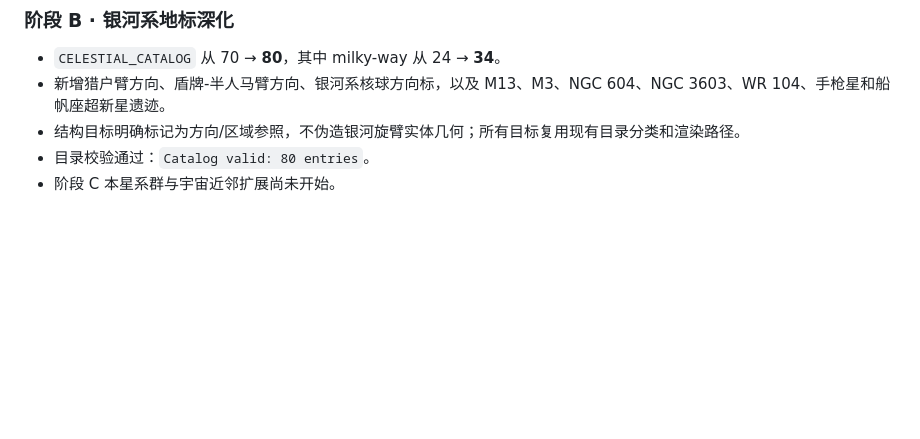
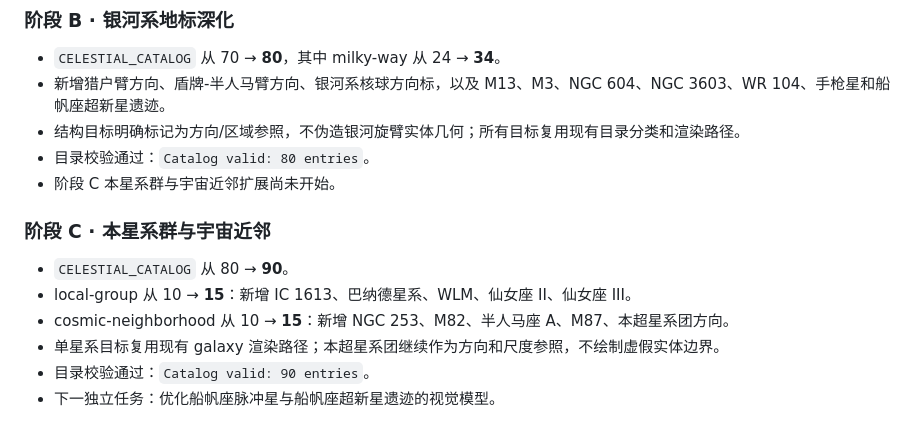
Before and after one commit to Altersword/solar-system-demo, a Markdown page: 开发日记.md, the part around the change. GitHub-like rendering; blank space fills up the shorter version.

```diff
--- a/开发日记.md
+++ b/开发日记.md
@@ -366,3 +366,11 @@ camSw = swap(camLocal)         → (0,d,0)
 - 结构目标明确标记为方向/区域参照，不伪造银河旋臂实体几何；所有目标复用现有目录分类和渲染路径。
 - 目录校验通过：`Catalog valid: 80 entries`。
 - 阶段 C 本星系群与宇宙近邻扩展尚未开始。
+
+### 阶段 C · 本星系群与宇宙近邻
+- `CELESTIAL_CATALOG` 从 80 → **90**。
+- local-group 从 10 → **15**：新增 IC 1613、巴纳德星系、WLM、仙女座 II、仙女座 III。
+- cosmic-neighborhood 从 10 → **15**：新增 NGC 253、M82、半人马座 A、M87、本超星系团方向。
+- 单星系目标复用现有 galaxy 渲染路径；本超星系团继续作为方向和尺度参照，不绘制虚假实体边界。
+- 目录校验通过：`Catalog valid: 90 entries`。
+- 下一独立任务：优化船帆座脉冲星与船帆座超新星遗迹的视觉模型。
```
Also changed, not shown: NEXT_STEPS.md (+3 -3 lines), README.md (+2 -1 lines).
